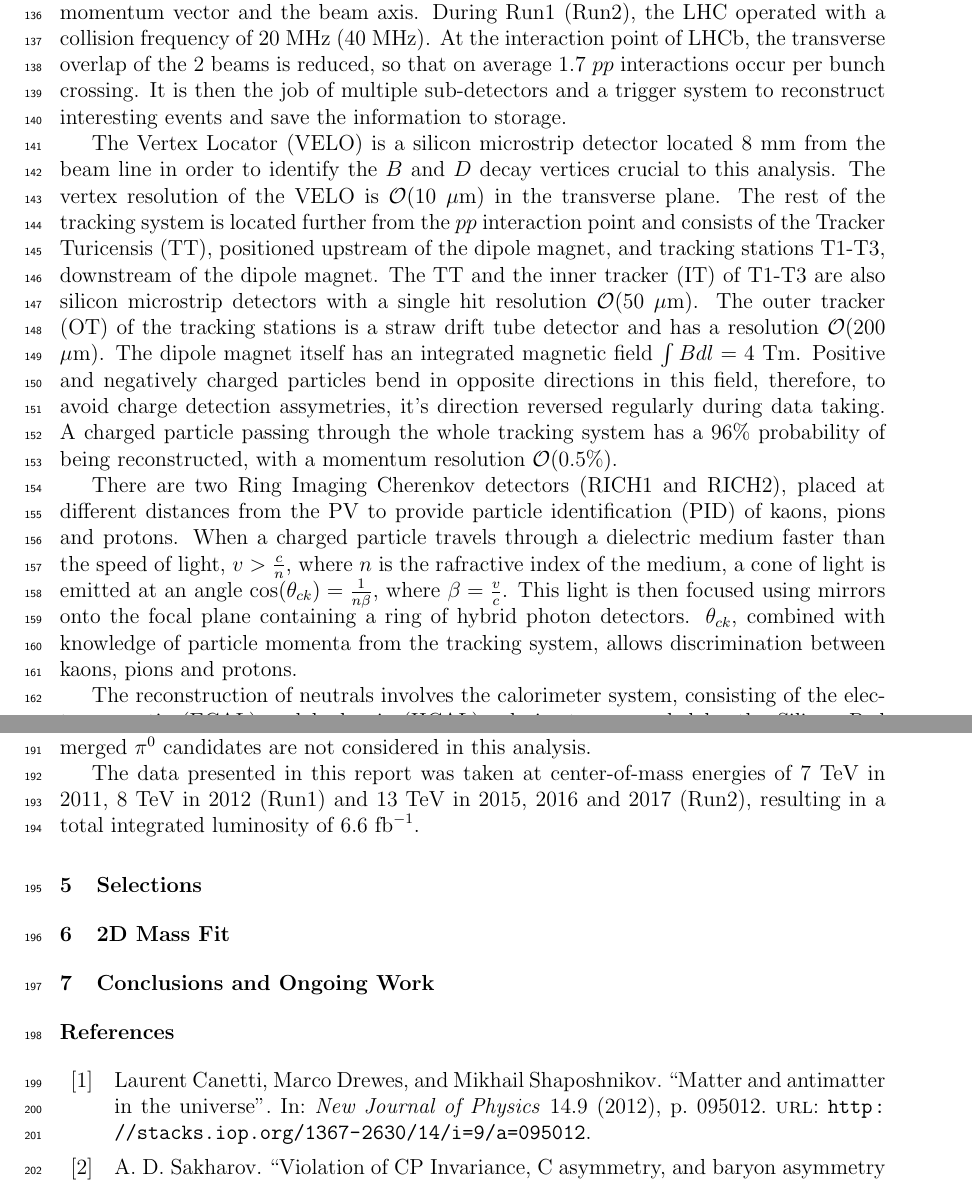
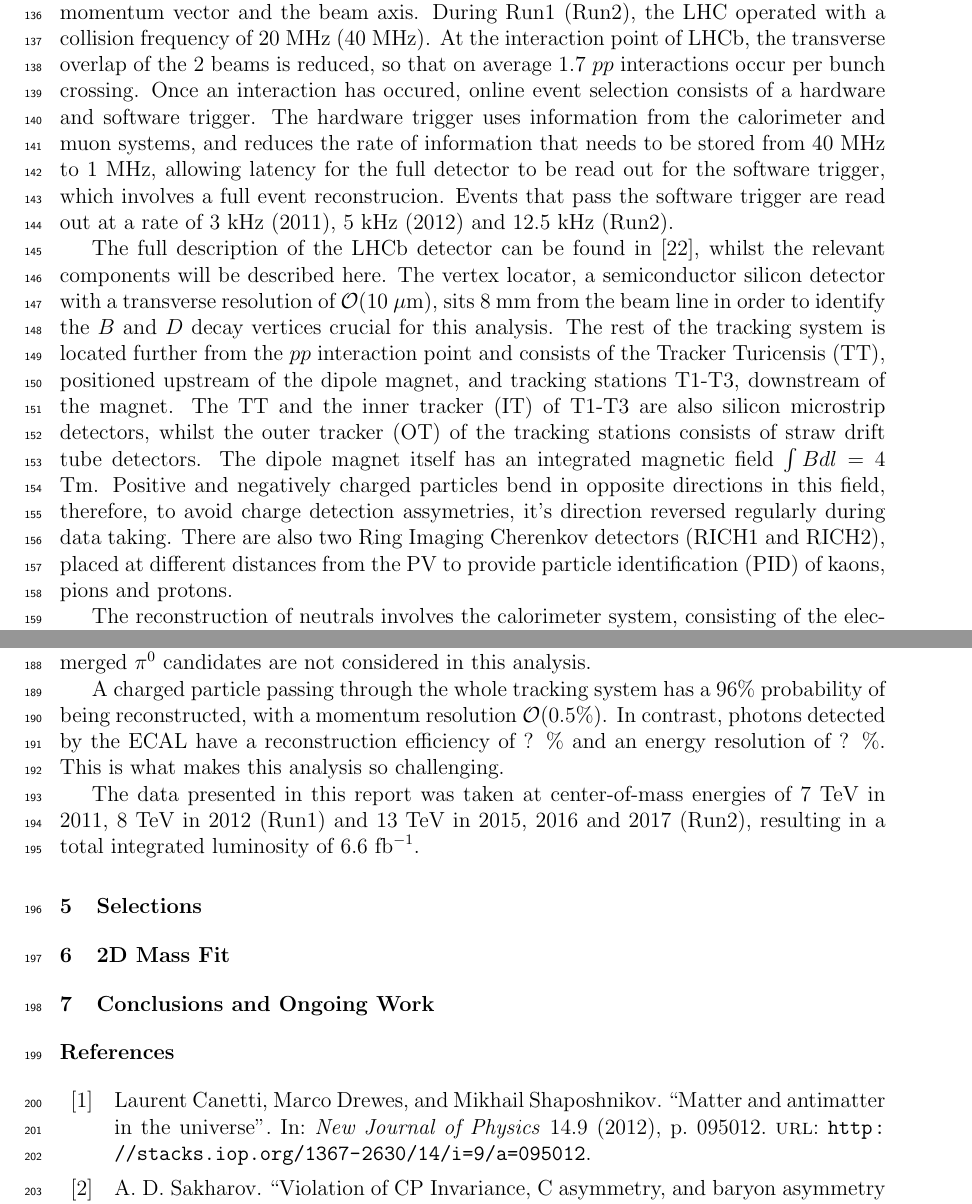
Before and after one commit to alexrollings/Confirmation, a LaTeX paper (latex/ConfirmationReport.tex): two parts of pages 7 and 8 of 10, joined at a grey line, cut so that both start at the same text. Compiled offline with pdfLaTeX.

Commit message:
Detector secion finished (add in photon and pi0 reconstruction eff

```diff
--- a/latex/ConfirmationReport.tex
+++ b/latex/ConfirmationReport.tex
@@ -450,36 +450,30 @@ spectrometer covering the pseudorapidity region $2 < \eta < 5$, where $\eta =
 momentum vector and the beam axis. During Run1 (Run2), the LHC operated with a
 collision frequency of 20 MHz (40 MHz). At the interaction point of LHCb, the
 transverse overlap of the 2 beams is reduced, so that on average 1.7 $pp$
-interactions occur per bunch crossing. It is then the job of multiple
-sub-detectors and a trigger system to reconstruct interesting events and save
-the information to storage.
+interactions occur per bunch crossing.  Once an interaction has occured, online
+event selection consists of a hardware and software trigger. The hardware
+trigger uses information from the calorimeter and muon systems, and reduces the
+rate of information that needs to be stored from 40 MHz to 1 MHz, allowing
+latency for the full detector to be read out for the software trigger, which
+involves a full event reconstrucion. Events that pass the software trigger are
+read out at a rate of 3 kHz (2011), 5 kHz (2012) and 12.5 kHz (Run2).
 
-The Vertex Locator (VELO) is a silicon microstrip detector located $8$ mm from
-the beam line in order to identify the $B$ and $D$ decay vertices crucial to
-this analysis. The vertex resolution of the VELO is $\mathcal{O}(10$ $\mu$m) in
-the transverse plane. The rest of the tracking system is located further from
-the $pp$ interaction point and consists of the Tracker Turicensis (TT),
-positioned upstream of the dipole magnet, and tracking stations T1-T3,
-downstream of the dipole magnet. The TT and the inner tracker (IT) of T1-T3 are
-also silicon microstrip detectors with a single hit resolution $\mathcal{O}(50$
-$\mu$m). The outer tracker (OT) of the tracking stations is a straw drift tube
-detector and has a resolution $\mathcal{O}(200$ $\mu$m). The dipole magnet
-itself has an integrated magnetic field $\int B dl = 4$ Tm.  Positive and
-negatively charged particles bend in opposite directions in this field,
-therefore, to avoid charge detection assymetries, it's direction reversed
-regularly during data taking. A charged particle passing through the whole
-tracking system has a 96\% probability of being reconstructed, with a momentum
-resolution $\mathcal{O}(0.5\%)$.
-
-There are two Ring Imaging Cherenkov detectors (RICH1 and RICH2), placed at
+The full description of the LHCb detector can be found in \cite{LHCbDetector},
+whilst the relevant components will be described here.  The vertex locator, a
+semiconductor silicon detector with a transverse resolution of $\mathcal{O}(10$
+$\mu$m), sits $8$ mm from the beam line in order to identify the $B$ and $D$
+decay vertices crucial for this analysis. The rest of the tracking system is
+located further from the $pp$ interaction point and consists of the Tracker
+Turicensis (TT), positioned upstream of the dipole magnet, and tracking stations
+T1-T3, downstream of the magnet. The TT and the inner tracker (IT) of T1-T3 are
+also silicon microstrip detectors, whilst the outer tracker (OT) of the tracking
+stations consists of straw drift tube detectors. The dipole magnet itself has an
+integrated magnetic field $\int B dl = 4$ Tm.  Positive and negatively charged
+particles bend in opposite directions in this field, therefore, to avoid charge
+detection assymetries, it's direction reversed regularly during data taking.
+There are also two Ring Imaging Cherenkov detectors (RICH1 and RICH2), placed at
 different distances from the PV to provide particle identification (PID) of
-kaons, pions and protons. When a charged particle travels through a dielectric
-medium faster than the speed of light, $v>\frac{c}{n}$, where $n$ is the
-rafractive index of the medium, a cone of light is emitted at an angle $\cos
-(\theta_{ck})=\frac{1}{n\beta}$, where $\beta=\frac{v}{c}$. This light is then
-focused using mirrors onto the focal plane containing a ring of hybrid photon
-detectors. $\theta_{ck}$, combined with knowledge of particle momenta from the
-tracking system, allows discrimination between kaons, pions and protons.
+kaons, pions and protons.
 
 The reconstruction of neutrals involves the calorimeter system, consisting of
 the electromagnetic (ECAL) and hadronic (HCAL) calorimeters preceded by the
@@ -523,6 +517,12 @@ Above this, the daughter photons cannot be identified as individual clusters due
 to finite ECAL granularity. These merged $\pi^0$ candidates are not considered
 in this analysis.
 
+A charged particle passing through the whole tracking system has a 96\%
+probability of being reconstructed, with a momentum resolution
+$\mathcal{O}(0.5\%)$. In contrast, photons detected by the ECAL have a
+reconstruction efficiency of ? \% and an energy resolution of ? \%. This is what
+makes this analysis so challenging.
+
 The data presented in this report was taken at center-of-mass energies of $7$
 TeV in 2011, $8$ TeV in 2012 (Run1) and $13$ TeV in 2015, 2016 and 2017 (Run2),
 resulting in a total integrated luminosity of $6.6$ $\text{fb}^{-1}$.
```
